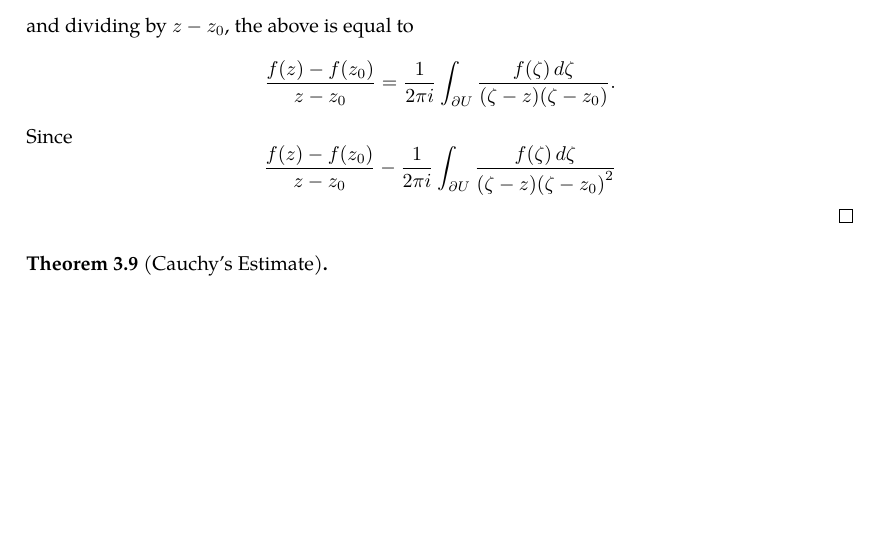
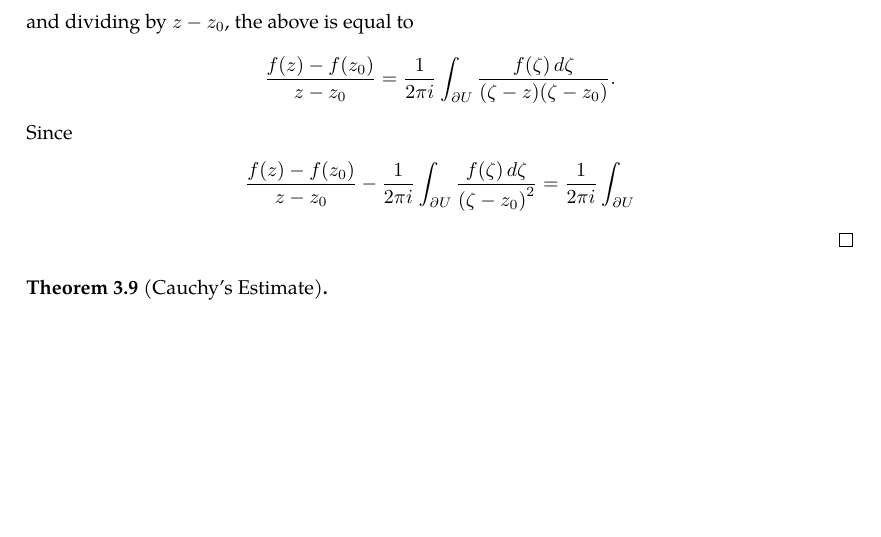
Before and after one commit to slipperking/complex-analysis-latex, a LaTeX document (main.tex): part of page 25 of 25, cut so that both start at the same text. Compiled offline with pdfLaTeX.

Commit message:
overleaf_to_git (Sun May 25 21:41:31 2025 -0700): update main.tex from r5075 to r5084

```diff
--- a/main.tex
+++ b/main.tex
@@ -690,7 +690,9 @@ The Cauchy--Goursat Integral Formula (\autoref{thm:cauchygoursatformula}) can al
 \begin{proof}
     \(\forall z_0\in U\), \(\forall z\in D\paren{z_0,r}\subset U\), by \autoref{thm:cauchygoursatformula}, \[f(z)-f\paren{z_0}=\frac{1}{2\pi i}\int_{\partial U}\paren{\frac{f(\zeta)}{\zeta-z}-\frac{f(\zeta)}{\zeta-z_0}}\ddzeta=\frac{z-z_0}{2\pi i}\int_{\partial U}\frac{f(\zeta)\ddzeta}{\paren{\zeta-z}\paren{\zeta-z_0}},\]
     and dividing by \(z-z_0\), the above is equal to \[\frac{f(z)-f\paren{z_0}}{z-z_0}=\frac{1}{2\pi i}\int_{\partial U}\frac{f(\zeta)\ddzeta}{\paren{\zeta-z}\paren{\zeta-z_0}}.\]
-    Since \[\frac{f(z)-f\paren{z_0}}{z-z_0}-\frac{1}{2\pi i}\int_{\partial U}\frac{f(\zeta)\ddzeta}{(\zeta-z)\paren{\zeta-z_0}^2}\]
+    Since \begin{align*}
+        \frac{f(z)-f\paren{z_0}}{z-z_0}-\frac{1}{2\pi i}\int_{\partial U}\frac{f(\zeta)\ddzeta}{\paren{\zeta-z_0}^2}&=\frac{1}{2\pi i}\int_{\partial U}
+    \end{align*}
 \end{proof}
 \begin{theorem}[Cauchy's Estimate]\label{thm:cauchysestimate}
 
```
